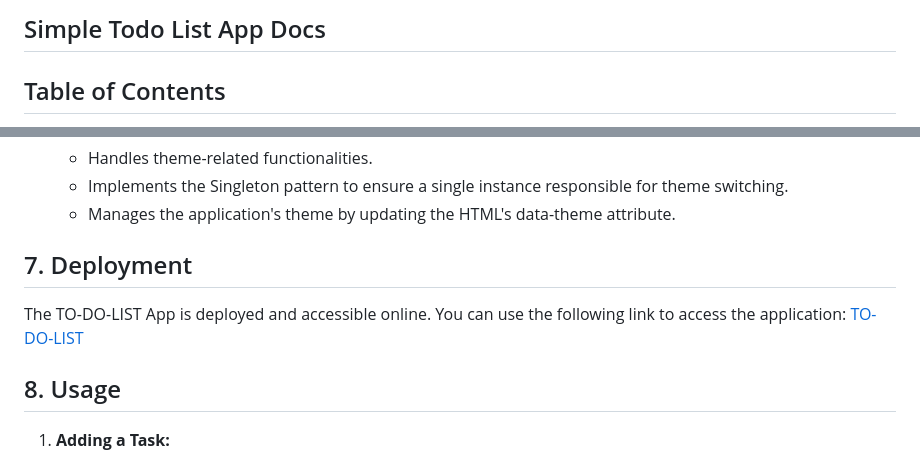
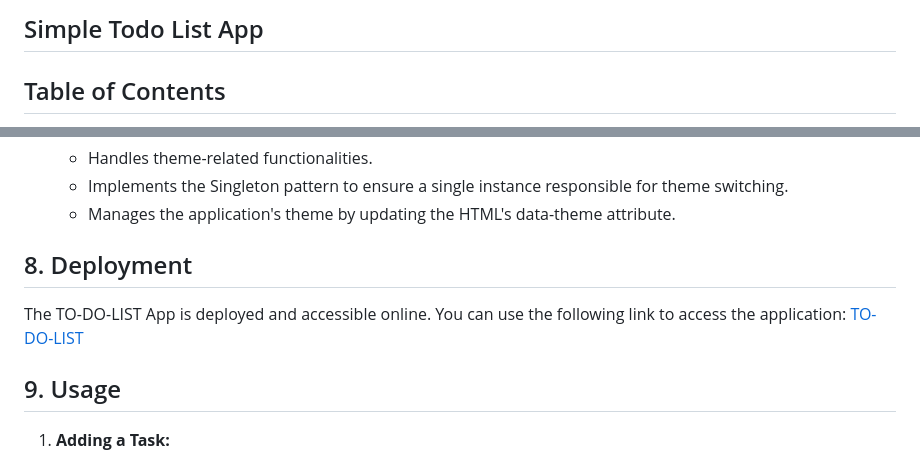
Before and after one commit to web-cracker/todo-list-app, a Markdown page: README.md, 2 parts joined by grey strips. Rendered like a GitHub page.

```diff
--- a/README.md
+++ b/README.md
@@ -1,5 +1,5 @@
 
-## Simple Todo List App Docs
+## Simple Todo List App
 
 ## Table of Contents
 
@@ -137,11 +155,11 @@ The project follows a modular and organized structure to enhance readability, ma
    - Implements the Singleton pattern to ensure a single instance responsible for theme switching.
    - Manages the application's theme by updating the HTML's data-theme attribute.
 
-## 7. Deployment
+## 8. Deployment
 
 The TO-DO-LIST App is deployed and accessible online. You can use the following link to access the application: [TO-DO-LIST](https://task1todolist.vercel.app/)
 
-## 8. Usage
+## 9. Usage
 
 1. **Adding a Task:**
    - Enter the task in the input field.
```
Also changed, not shown: other parts of README.md (+24 -6 lines).
